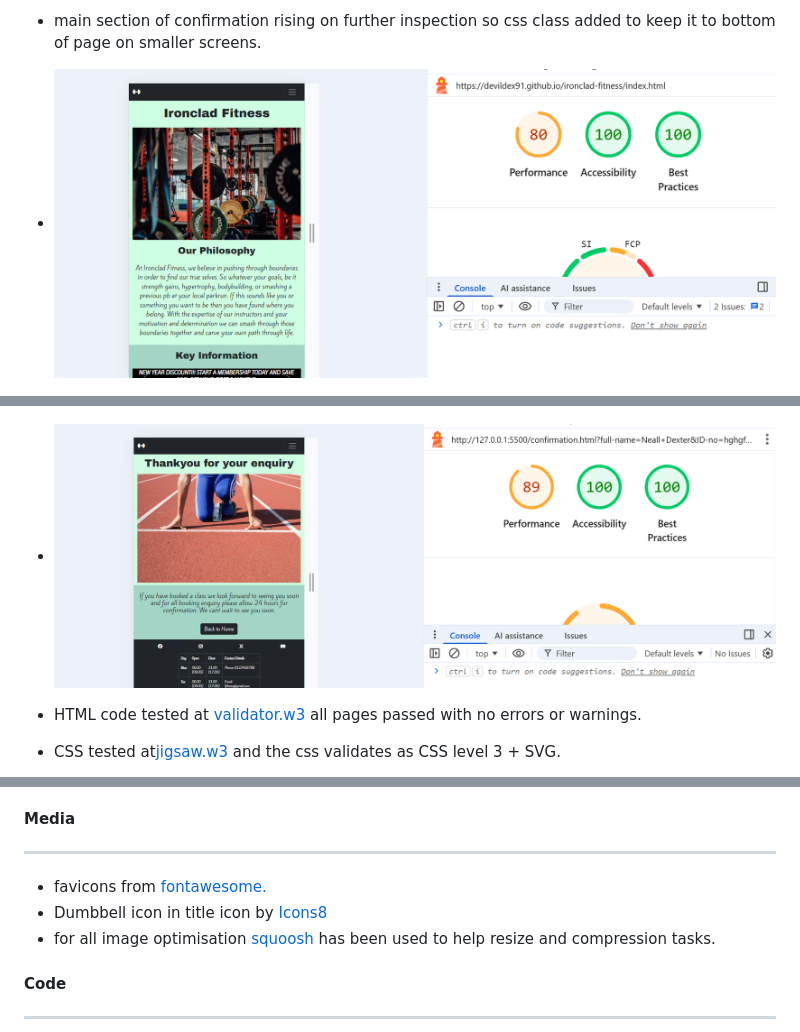
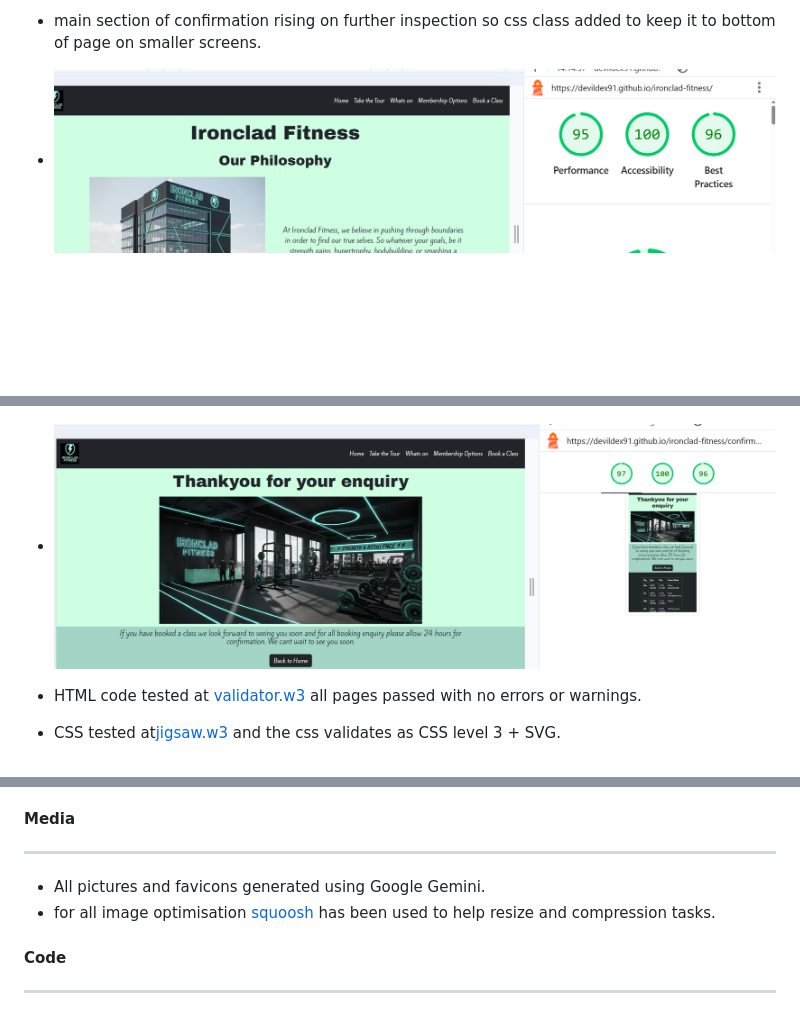
Before and after one commit to devildex91/ironclad-fitness, a Markdown page: README.md, 3 parts joined by grey strips. Drawn GitHub-style; pictures changed too: assets/images/lighthouse-test-confirmation.png, assets/images/lighthouse-test-index.png; blank space fills up the shorter version.

Commit message:
lighthouse tests updated

```diff
--- a/README.md
+++ b/README.md
@@ -217,8 +217,7 @@ All images have been sourced from [pexels.com](https://www.pexels.com/)
 
 #### Media
 ---
-+ favicons from [fontawesome.](https://fontawesome.com/)
-+ Dumbbell icon in title</a> icon by <a target="_blank" href="https://icons8.com">Icons8</a>
++ All pictures and favicons generated using Google Gemini.
 + for all image optimisation [squoosh](https://squoosh.app/) has been used to help resize and compression tasks.
 
 #### Code
```
